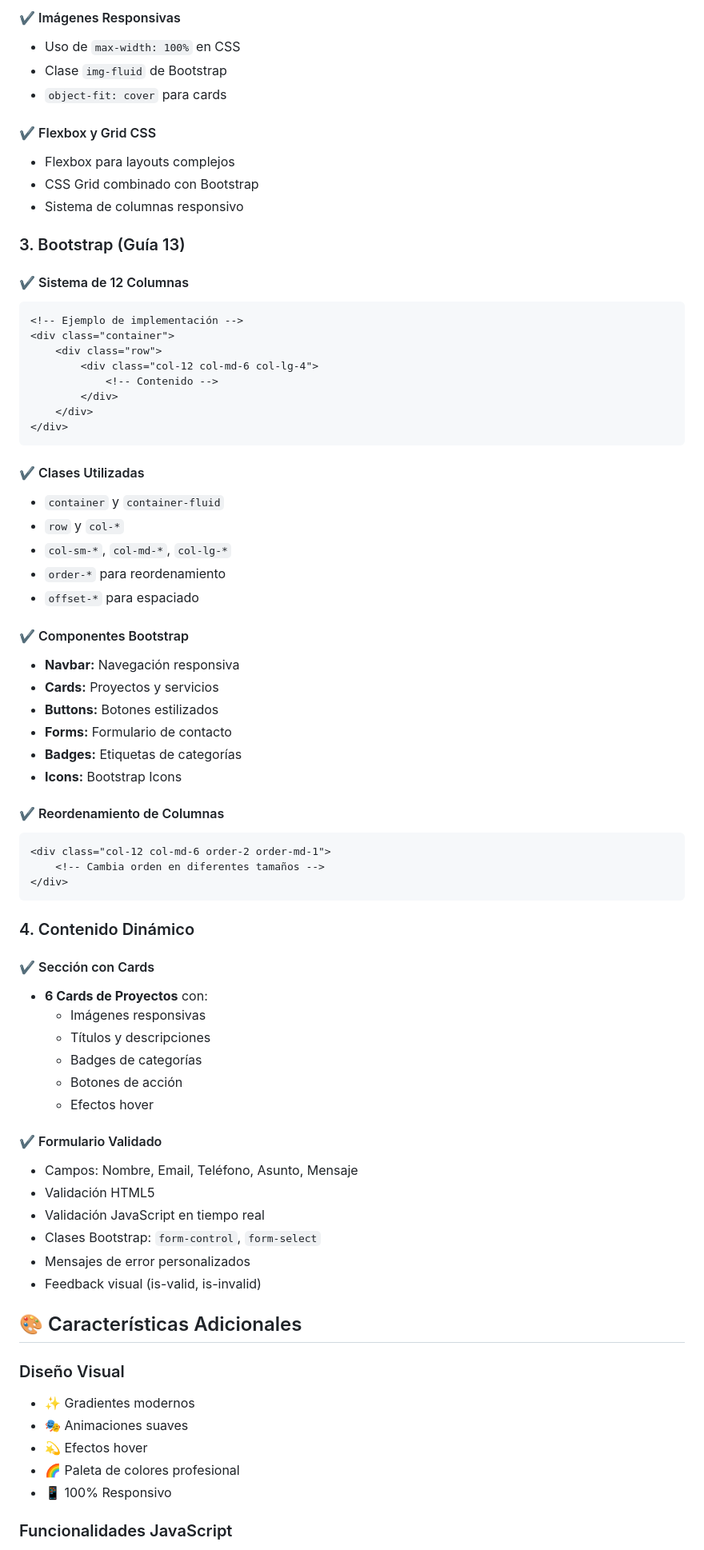
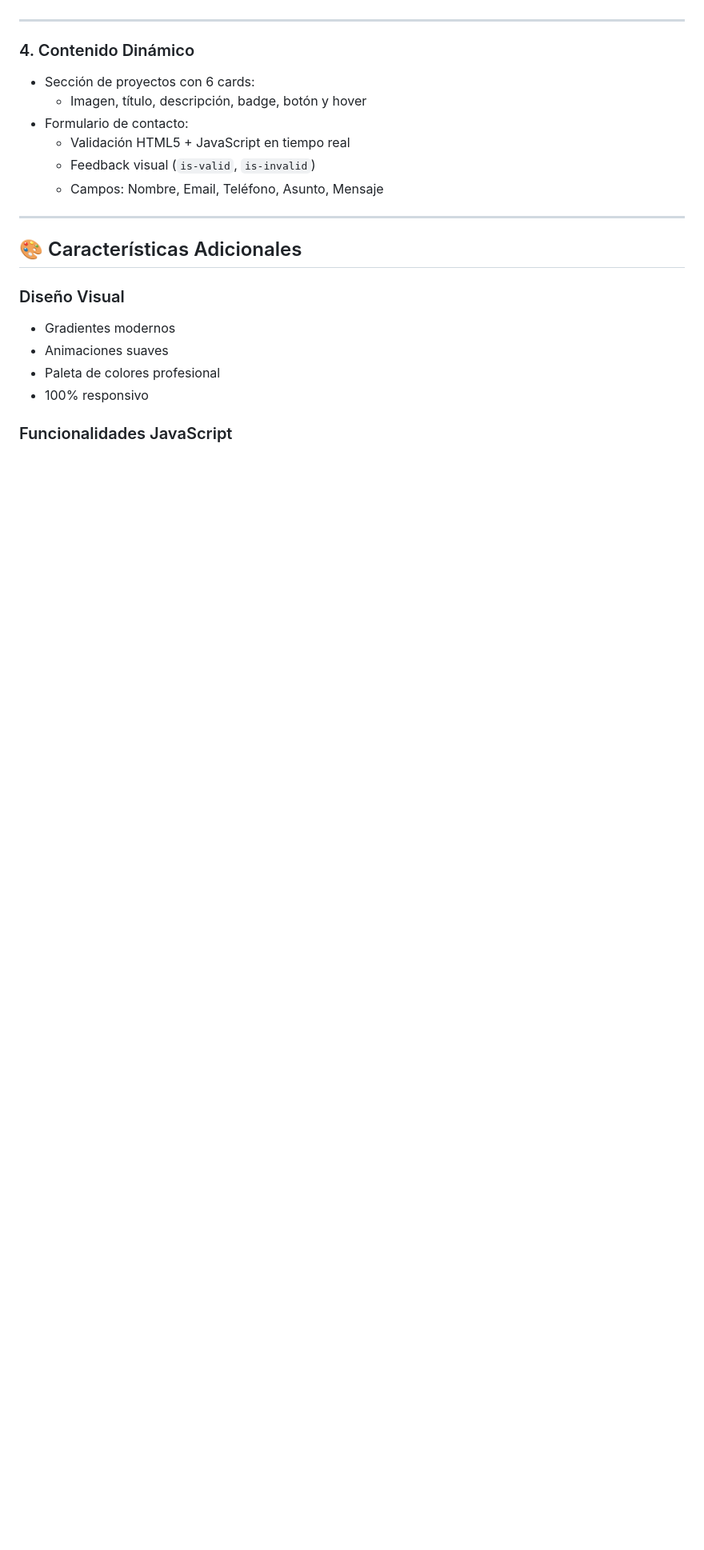
Before and after one commit to Katherine-Vila/Desafio3, a Markdown page: README.md, the part around the change printed below. Shown: that part at 80% size. GitHub-like rendering; blank space fills up the shorter version.

````diff
--- a/README.md
+++ b/README.md
@@ -63,75 +55,24 @@ Portfolio personal responsivo desarrollado como parte del **Desafío 3 - LME**,
 
-#### ✔️ Imágenes Responsivas
-- Uso de `max-width: 100%` en CSS
-- Clase `img-fluid` de Bootstrap
-- `object-fit: cover` para cards
-
-#### ✔️ Flexbox y Grid CSS
-- Flexbox para layouts complejos
-- CSS Grid combinado con Bootstrap
-- Sistema de columnas responsivo
-
-### 3. Bootstrap (Guía 13)
-
-#### ✔️ Sistema de 12 Columnas
-```html
-<!-- Ejemplo de implementación -->
-<div class="container">
-    <div class="row">
-        <div class="col-12 col-md-6 col-lg-4">
-            <!-- Contenido -->
-        </div>
-    </div>
-</div>
-```
-
-#### ✔️ Clases Utilizadas
-- `container` y `container-fluid`
-- `row` y `col-*`
-- `col-sm-*`, `col-md-*`, `col-lg-*`
-- `order-*` para reordenamiento
-- `offset-*` para espaciado
-
-#### ✔️ Componentes Bootstrap
-- **Navbar:** Navegación responsiva
-- **Cards:** Proyectos y servicios
-- **Buttons:** Botones estilizados
-- **Forms:** Formulario de contacto
-- **Badges:** Etiquetas de categorías
-- **Icons:** Bootstrap Icons
-
-#### ✔️ Reordenamiento de Columnas
-```html
-<div class="col-12 col-md-6 order-2 order-md-1">
-    <!-- Cambia orden en diferentes tamaños -->
-</div>
-```
+---
 
 ### 4. Contenido Dinámico
 
-#### ✔️ Sección con Cards
-- **6 Cards de Proyectos** con:
-  - Imágenes responsivas
-  - Títulos y descripciones
-  - Badges de categorías
-  - Botones de acción
-  - Efectos hover
+- Sección de proyectos con 6 cards:
+  - Imagen, título, descripción, badge, botón y hover
+- Formulario de contacto:
+  - Validación HTML5 + JavaScript en tiempo real
+  - Feedback visual (`is-valid`, `is-invalid`)
+  - Campos: Nombre, Email, Teléfono, Asunto, Mensaje
 
-#### ✔️ Formulario Validado
-- Campos: Nombre, Email, Teléfono, Asunto, Mensaje
-- Validación HTML5
-- Validación JavaScript en tiempo real
-- Clases Bootstrap: `form-control`, `form-select`
-- Mensajes de error personalizados
-- Feedback visual (is-valid, is-invalid)
+---
 
 ## 🎨 Características Adicionales
 
 ### Diseño Visual
-- ✨ Gradientes modernos
-- 🎭 Animaciones suaves
-- 💫 Efectos hover
-- 🌈 Paleta de colores profesional
-- 📱 100% Responsivo
+
+- Gradientes modernos
+- Animaciones suaves
+- Paleta de colores profesional
+- 100% responsivo
 
 ### Funcionalidades JavaScript
````
Also changed, not shown: other parts of README.md (+109 -143 lines).
